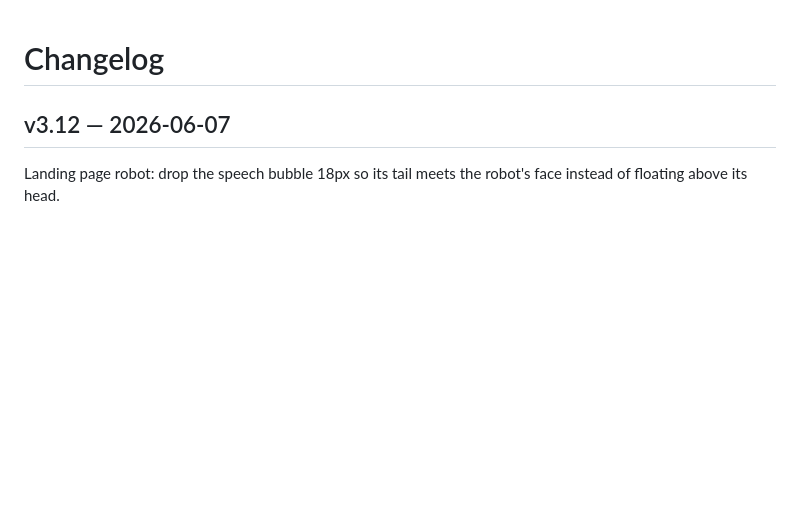
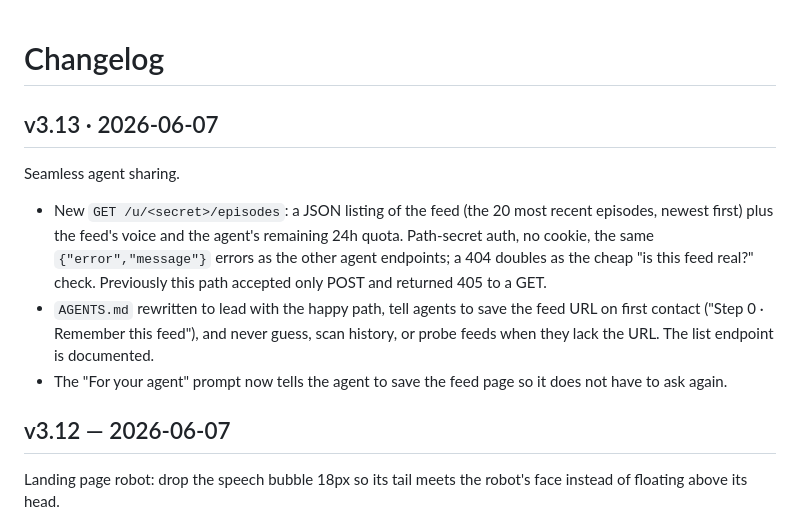
Before and after one commit to landesbergn/feed-me, a Markdown page: CHANGELOG.md, the part around the change. GitHub-like rendering; blank space fills up the shorter version.

Commit message:
docs: README route + CHANGELOG for v3.13 seamless agent sharing
v3.12 was already taken (tagged) by the landing-robot speech-bubble fix on
main, so this feature ships as v3.13; the v3.12 entry is left intact.

Co-Authored-By: Claude Opus 4.8 (1M context) <noreply@anthropic.com>

```diff
--- a/CHANGELOG.md
+++ b/CHANGELOG.md
@@ -1,4 +1,12 @@
 # Changelog
+
+## v3.13 · 2026-06-07
+
+Seamless agent sharing.
+
+- New `GET /u/<secret>/episodes`: a JSON listing of the feed (the 20 most recent episodes, newest first) plus the feed's voice and the agent's remaining 24h quota. Path-secret auth, no cookie, the same `{"error","message"}` errors as the other agent endpoints; a 404 doubles as the cheap "is this feed real?" check. Previously this path accepted only POST and returned 405 to a GET.
+- `AGENTS.md` rewritten to lead with the happy path, tell agents to save the feed URL on first contact ("Step 0 · Remember this feed"), and never guess, scan history, or probe feeds when they lack the URL. The list endpoint is documented.
+- The "For your agent" prompt now tells the agent to save the feed page so it does not have to ask again.
 
 ## v3.12 — 2026-06-07
 
```
Also changed, not shown: README.md (+1 -0 lines).
